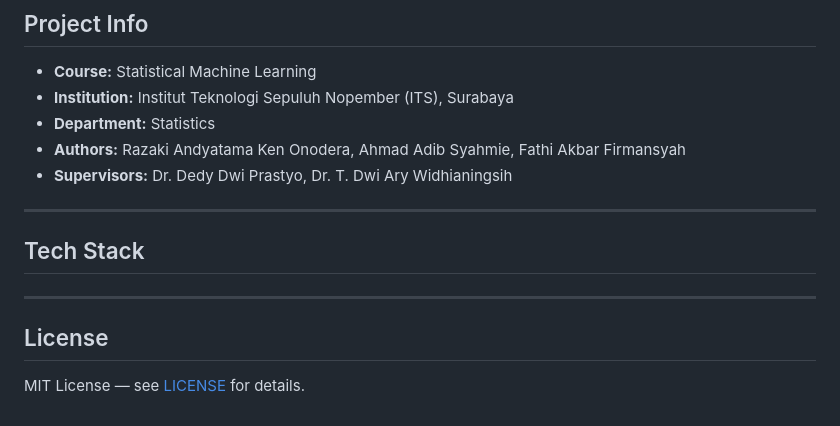
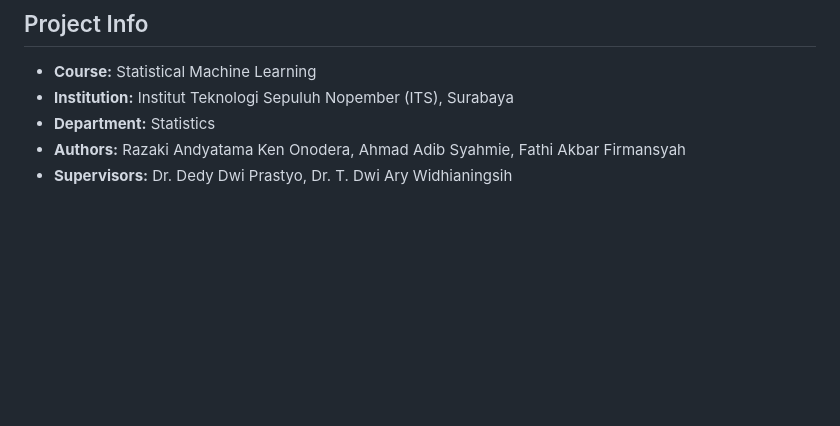
Before and after one commit to KenOnoderazZz/deberta-sst2-sentiment, a Markdown page: README.md, the part around the change. GitHub-like rendering; blank space fills up the shorter version.

Commit message:
Remove Tech Stack and License sections from README
Removed Tech Stack and License sections from README.

```diff
--- a/README.md
+++ b/README.md
@@ -123,19 +123,3 @@ These failure modes are endemic to sentiment classification, not model-specific.
 - **Department:** Statistics
 - **Authors:** Razaki Andyatama Ken Onodera, Ahmad Adib Syahmie, Fathi Akbar Firmansyah
 - **Supervisors:** Dr. Dedy Dwi Prastyo, Dr. T. Dwi Ary Widhianingsih
-
-***
-
-## Tech Stack
-
-
-
-
-
-
-
-***
-
-## License
-
-MIT License — see [LICENSE](LICENSE) for details.
```
